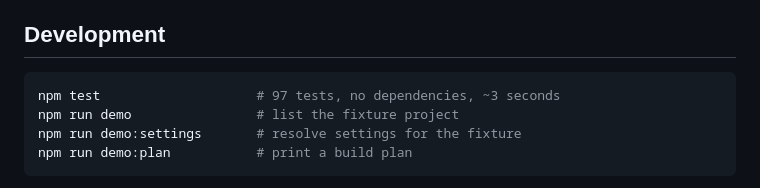
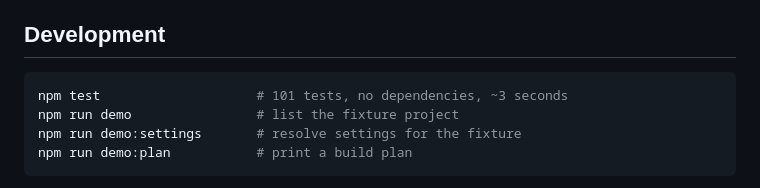
Before and after one commit to temitayocharles/xcode-rea, a Markdown page: README.md, the part around the change. Drawn GitHub-style.

Commit message:
docs: reflect 101 regressions and consolidated Xcode compatibility corrections

````diff
--- a/README.md
+++ b/README.md
@@ -316,7 +316,7 @@ silently disappearing from a commit.
 ## Development
 
 ```bash
-npm test                    # 97 tests, no dependencies, ~3 seconds
+npm test                    # 101 tests, no dependencies, ~3 seconds
 npm run demo                # list the fixture project
 npm run demo:settings       # resolve settings for the fixture
 npm run demo:plan           # print a build plan
````
